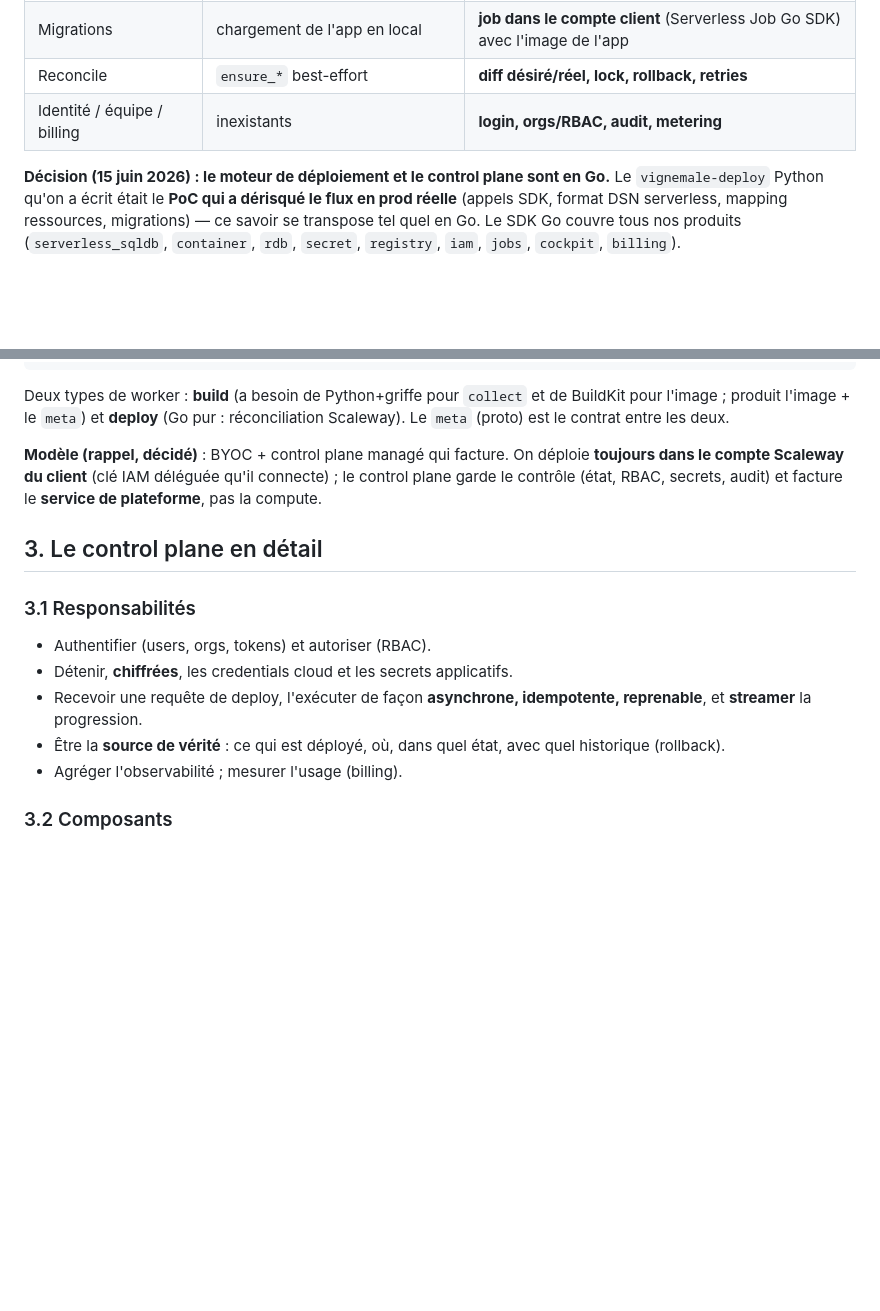
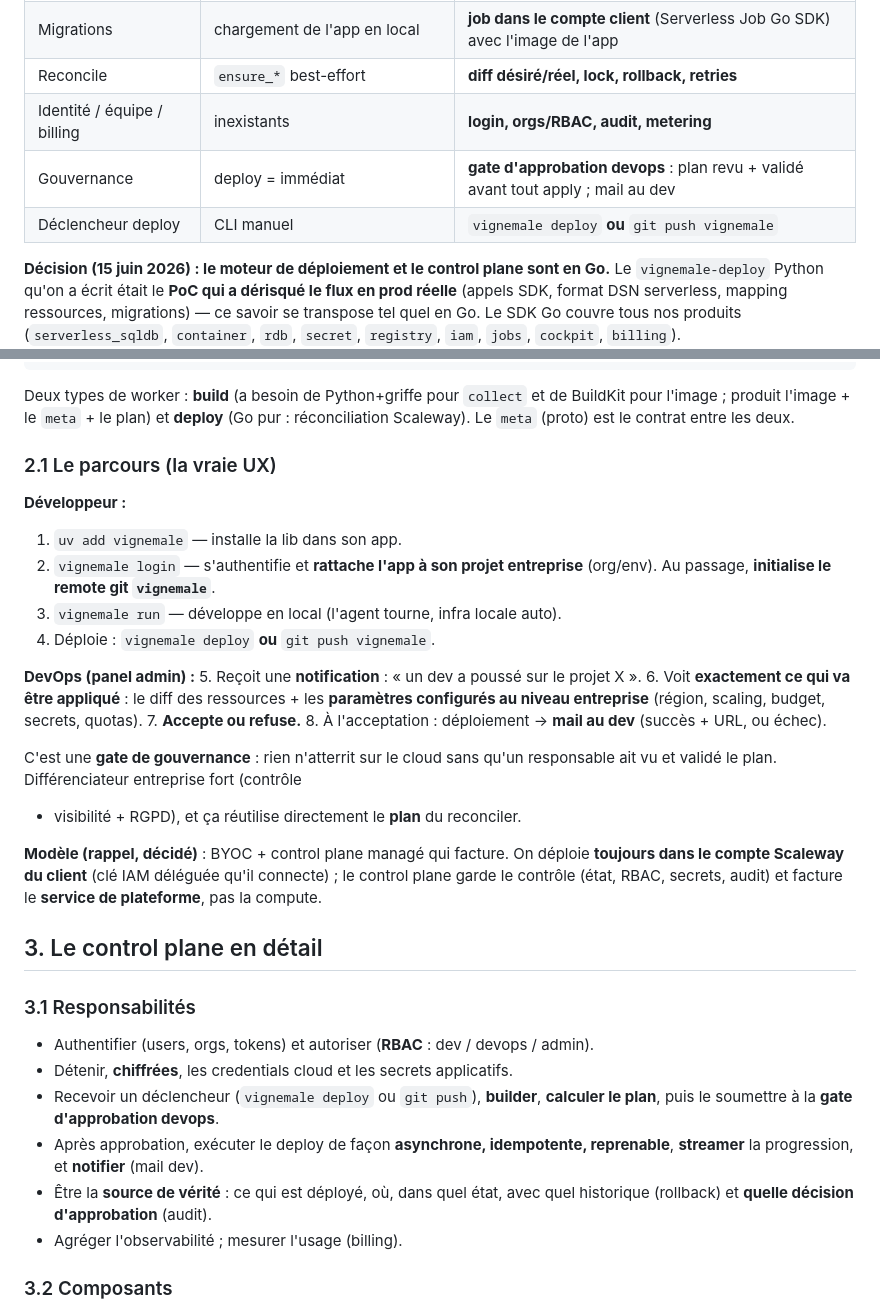
Before and after one commit to vignemale-org/vignemale, a Markdown page: docs/architecture.md, 2 parts joined by grey strips. GitHub-like rendering; blank space fills up the shorter version.

````diff
--- a/docs/architecture.md
+++ b/docs/architecture.md
@@ -17,6 +17,8 @@
 | Migrations | chargement de l'app en local | **job dans le compte client** (Serverless Job Go SDK) avec l'image de l'app |
 | Reconcile | `ensure_*` best-effort | **diff désiré/réel, lock, rollback, retries** |
 | Identité / équipe / billing | inexistants | **login, orgs/RBAC, audit, metering** |
+| Gouvernance | deploy = immédiat | **gate d'approbation devops** : plan revu + validé avant tout apply ; mail au dev |
+| Déclencheur deploy | CLI manuel | `vignemale deploy` **ou** `git push vignemale` |
 
 **Décision (15 juin 2026) : le moteur de déploiement et le control plane sont en
 Go.** Le `vignemale-deploy` Python qu'on a écrit était le **PoC qui a dérisqué le
@@ -46,8 +48,29 @@ plane Go ne consomme que le `meta` (proto, déjà language-agnostique) + l'image
                            Dashboard équipe (web) ──────────────┘
 ```
 Deux types de worker : **build** (a besoin de Python+griffe pour `collect` et de
-BuildKit pour l'image ; produit l'image + le `meta`) et **deploy** (Go pur :
-réconciliation Scaleway). Le `meta` (proto) est le contrat entre les deux.
+BuildKit pour l'image ; produit l'image + le `meta` + le plan) et **deploy** (Go
+pur : réconciliation Scaleway). Le `meta` (proto) est le contrat entre les deux.
+
+### 2.1 Le parcours (la vraie UX)
+
+**Développeur :**
+1. `uv add vignemale` — installe la lib dans son app.
+2. `vignemale login` — s'authentifie et **rattache l'app à son projet entreprise**
+   (org/env). Au passage, **initialise le remote git `vignemale`**.
+3. `vignemale run` — développe en local (l'agent tourne, infra locale auto).
+4. Déploie : `vignemale deploy` **ou** `git push vignemale`.
+
+**DevOps (panel admin) :**
+5. Reçoit une **notification** : « un dev a poussé sur le projet X ».
+6. Voit **exactement ce qui va être appliqué** : le diff des ressources + les
+   **paramètres configurés au niveau entreprise** (région, scaling, budget,
+   secrets, quotas).
+7. **Accepte ou refuse.**
+8. À l'acceptation : déploiement → **mail au dev** (succès + URL, ou échec).
+
+C'est une **gate de gouvernance** : rien n'atterrit sur le cloud sans qu'un
+responsable ait vu et validé le plan. Différenciateur entreprise fort (contrôle
++ visibilité + RGPD), et ça réutilise directement le **plan** du reconciler.
 
 **Modèle (rappel, décidé)** : BYOC + control plane managé qui facture. On déploie
 **toujours dans le compte Scaleway du client** (clé IAM déléguée qu'il connecte) ;
@@ -57,12 +80,14 @@ le control plane garde le contrôle (état, RBAC, secrets, audit) et facture le
 ## 3. Le control plane en détail
 
 ### 3.1 Responsabilités
-- Authentifier (users, orgs, tokens) et autoriser (RBAC).
+- Authentifier (users, orgs, tokens) et autoriser (**RBAC** : dev / devops / admin).
 - Détenir, **chiffrées**, les credentials cloud et les secrets applicatifs.
-- Recevoir une requête de deploy, l'exécuter de façon **asynchrone, idempotente,
-  reprenable**, et **streamer** la progression.
+- Recevoir un déclencheur (`vignemale deploy` ou `git push`), **builder**,
+  **calculer le plan**, puis le soumettre à la **gate d'approbation devops**.
+- Après approbation, exécuter le deploy de façon **asynchrone, idempotente,
+  reprenable**, **streamer** la progression, et **notifier** (mail dev).
 - Être la **source de vérité** : ce qui est déployé, où, dans quel état, avec
-  quel historique (rollback).
+  quel historique (rollback) et **quelle décision d'approbation** (audit).
 - Agréger l'observabilité ; mesurer l'usage (billing).
 
 ### 3.2 Composants
````
Also changed, not shown: other parts of docs/architecture.md (+42 -19 lines).
